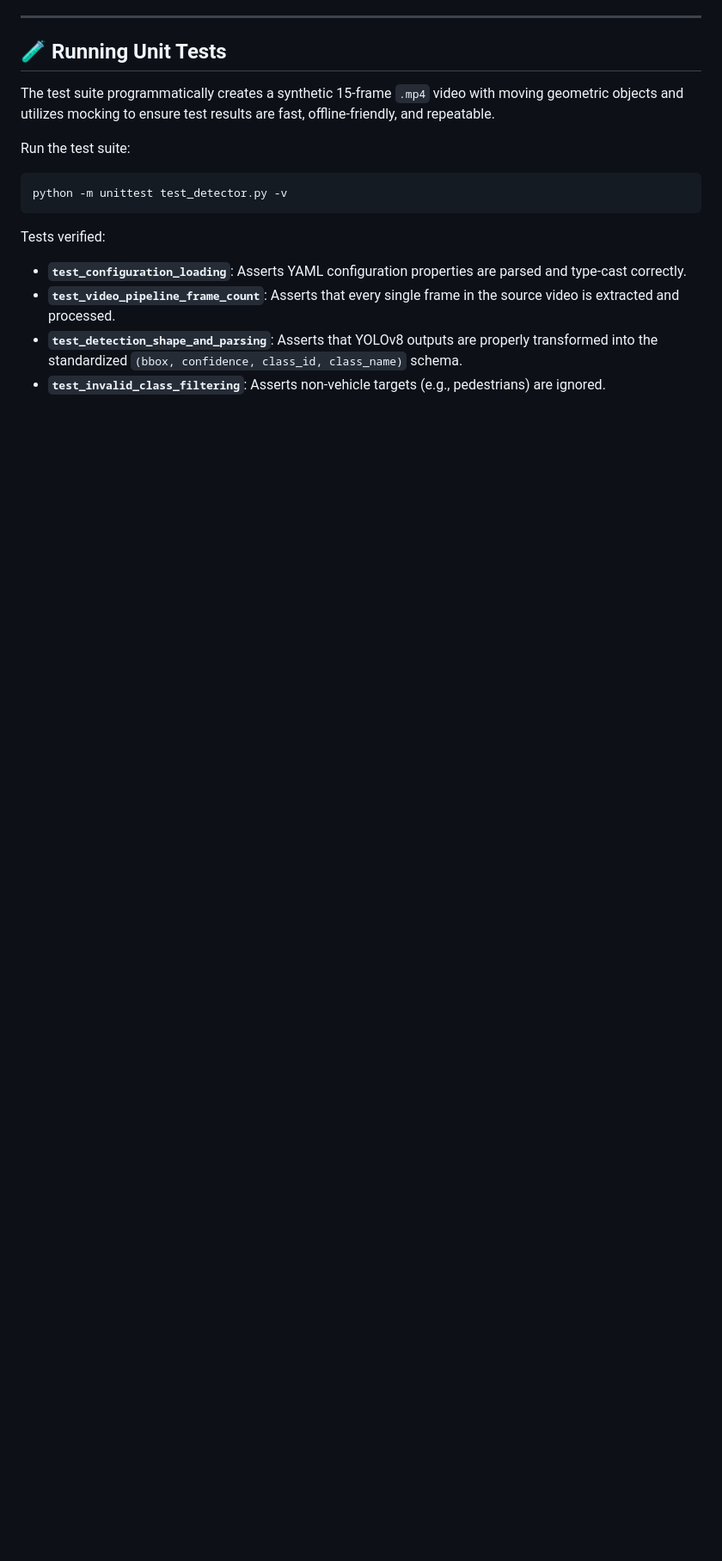
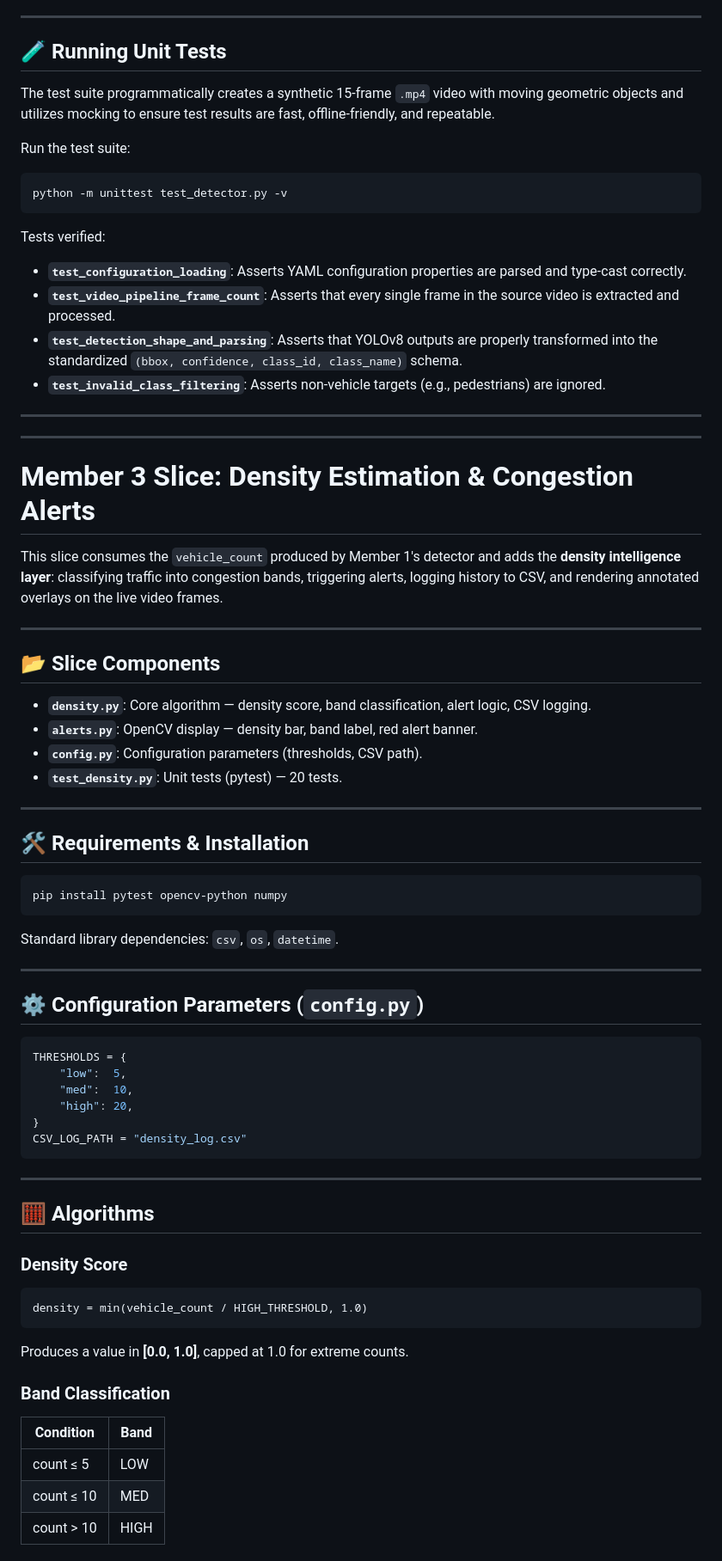
Before and after one commit to anjanamoduvil/Hybrid-Swarm-Intelligence-and-Reinforcement-Learning-for-Adaptive-Urban-Traffic-Coordination, a Markdown page: README.md, the part around one of its changes. Shown at 86% size. Rendered like a GitHub page; blank space fills up the shorter version.

Commit message:
Member 3: Add density module documentation

````diff
--- a/README.md
+++ b/README.md
@@ -126,3 +126,60 @@ Tests verified:
 - **`test_video_pipeline_frame_count`**: Asserts that every single frame in the source video is extracted and processed.
 - **`test_detection_shape_and_parsing`**: Asserts that YOLOv8 outputs are properly transformed into the standardized `(bbox, confidence, class_id, class_name)` schema.
 - **`test_invalid_class_filtering`**: Asserts non-vehicle targets (e.g., pedestrians) are ignored.
+
+---
+
+---
+
+# Member 3 Slice: Density Estimation & Congestion Alerts
+
+This slice consumes the `vehicle_count` produced by Member 1's detector and adds the **density intelligence layer**: classifying traffic into congestion bands, triggering alerts, logging history to CSV, and rendering annotated overlays on the live video frames.
+
+---
+
+## 📂 Slice Components
+
+- **`density.py`**: Core algorithm — density score, band classification, alert logic, CSV logging.
+- **`alerts.py`**: OpenCV display — density bar, band label, red alert banner.
+- **`config.py`**: Configuration parameters (thresholds, CSV path).
+- **`test_density.py`**: Unit tests (pytest) — 20 tests.
+
+---
+
+## 🛠️ Requirements & Installation
+
+```bash
+pip install pytest opencv-python numpy
+```
+Standard library dependencies: `csv`, `os`, `datetime`.
+
+---
+
+## ⚙️ Configuration Parameters (`config.py`)
+
+```python
+THRESHOLDS = {
+    "low":  5,
+    "med":  10,
+    "high": 20,
+}
+CSV_LOG_PATH = "density_log.csv"
+```
+
+---
+
+## 🧮 Algorithms
+
+### Density Score
+```
+density = min(vehicle_count / HIGH_THRESHOLD, 1.0)
+```
+Produces a value in **[0.0, 1.0]**, capped at 1.0 for extreme counts.
+
+### Band Classification
+| Condition | Band |
+|-----------|------|
+| count ≤ 5 | LOW |
+| count ≤ 10 | MED |
+| count > 10 | HIGH |
+
````
Also changed, not shown: other parts of README.md (+43 -0 lines).
